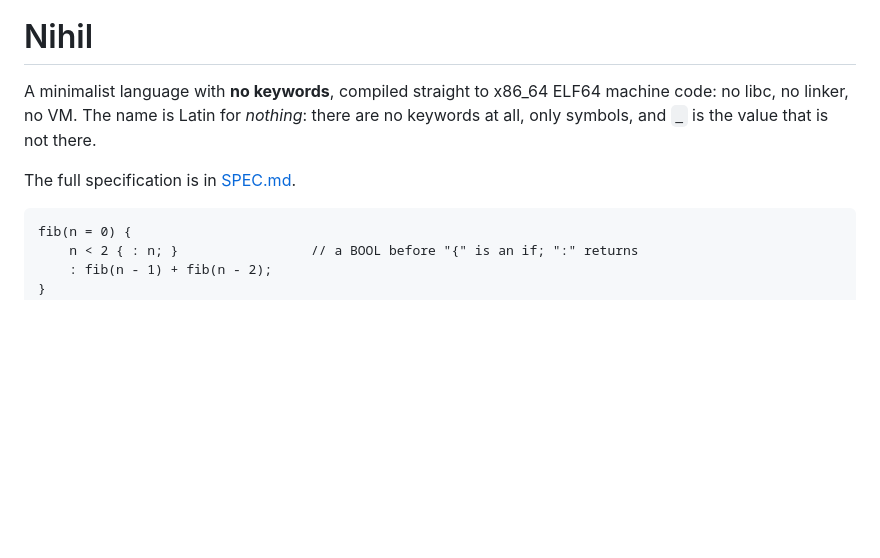
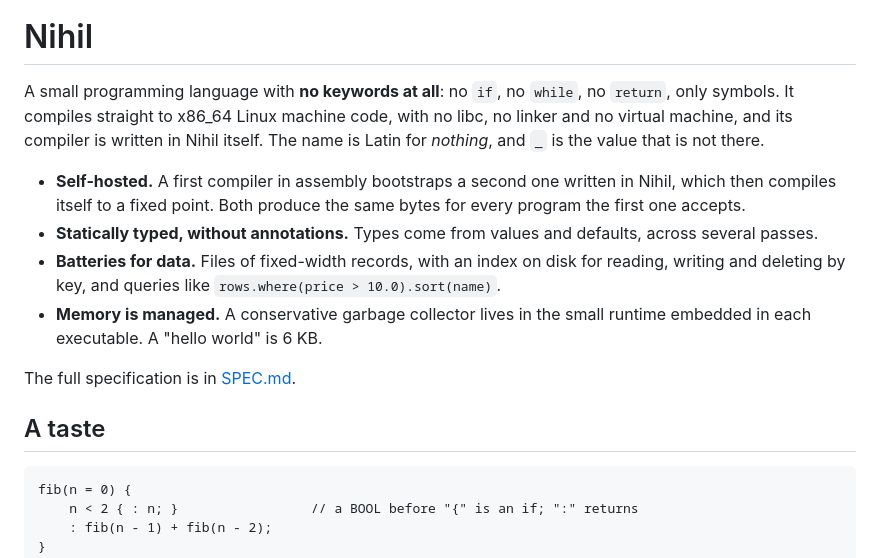
Before and after one commit to matcarmo3/nihil, a Markdown page: README.md, the part around one of its changes. Drawn GitHub-style; blank space fills up the shorter version.

````diff
--- a/README.md
+++ b/README.md
@@ -9,12 +9,26 @@
 
 # Nihil
 
-A minimalist language with **no keywords**, compiled straight to x86_64 ELF64
-machine code: no libc, no linker, no VM. The name is Latin for
-*nothing*: there are no keywords at all, only symbols, and `_` is the value that
-is not there.
+A small programming language with **no keywords at all**: no `if`, no `while`,
+no `return`, only symbols. It compiles straight to x86_64 Linux machine code,
+with no libc, no linker and no virtual machine, and its compiler is written in
+Nihil itself. The name is Latin for *nothing*, and `_` is the value that is not
+there.
+
+- **Self-hosted.** A first compiler in assembly bootstraps a second one written
+  in Nihil, which then compiles itself to a fixed point. Both produce the same
+  bytes for every program the first one accepts.
+- **Statically typed, without annotations.** Types come from values and
+  defaults, across several passes.
+- **Batteries for data.** Files of fixed-width records, with an index on disk
+  for reading, writing and deleting by key, and queries like
+  `rows.where(price > 10.0).sort(name)`.
+- **Memory is managed.** A conservative garbage collector lives in the small
+  runtime embedded in each executable. A "hello world" is 6 KB.
 
 The full specification is in [SPEC.md](SPEC.md).
+
+## A taste
 
 ```text
 fib(n = 0) {
````
Also changed, not shown: other parts of README.md (+101 -64 lines), assets/ide.png (added).
